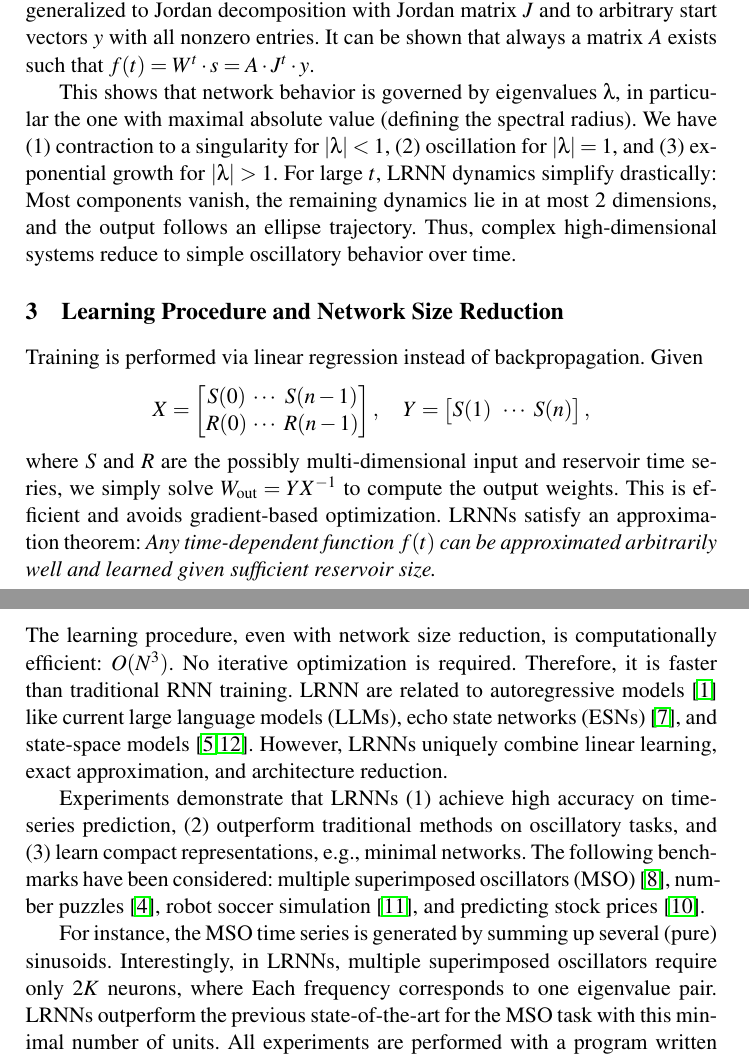
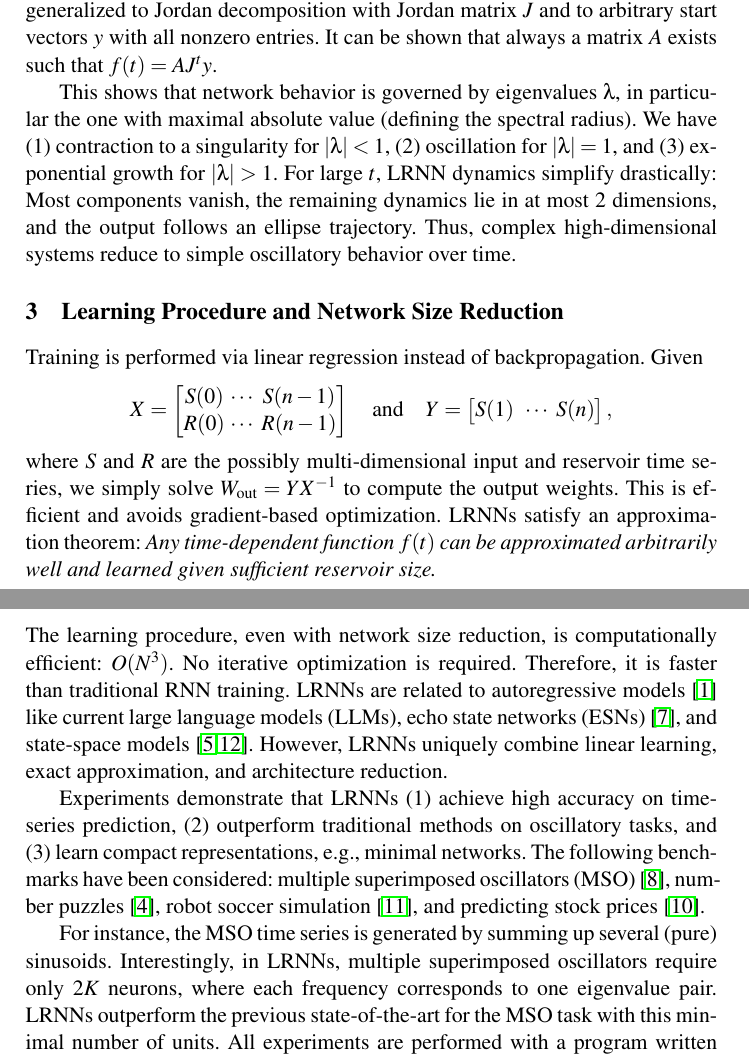
Before and after one commit to OliverObst/decorating, a LaTeX paper (paper/recupred-abstract.tex): two parts of pages 2 and 3 of 4, joined at a grey line, cut so that both start at the same text. Compiled offline with pdfLaTeX.

Commit message:
no \cdot

```diff
--- a/paper/recupred-abstract.tex
+++ b/paper/recupred-abstract.tex
@@ -15,7 +15,7 @@
   \email{fstolzenburg@hs-harz.de}\\
 \and
   School of Computer Science and Engineering, University of New South Wales
-  (UNSW), Sydney, NSW, \email{\{o.obst,f.stolzenburg@unsw.edu.au\}@unsw.edu.au}
+  (UNSW), Sydney, NSW, \email{\{f.stolzenburg,o.obst\}@unsw.edu.au}
 }
 
 \begin{document}
@@ -76,6 +76,6 @@ evolves as $f(t) = x_1 \lambda_1^t v_1 +\dots+ x_N \lambda_N^t v_N$ with $x =
 generalized to Jordan decomposition with Jordan matrix $J$ and to arbitrary
 start vectors $y$ with all nonzero entries. It can be shown that always a matrix
-$A$ exists such that $f(t) = W^t \cdot s = A \cdot J^t \cdot y$.
+$A$ exists such that $f(t) = AJ^ty$.
 
 This shows that network behavior is governed by eigenvalues $\lambda$, in
 particular the one with maximal absolute value (defining the spectral radius).
@@ -94,15 +94,15 @@ X =
 \begin{bmatrix}
 S(0) & \cdots & S(n-1)\\
 R(0) & \cdots & R(n-1)
-\end{bmatrix},
-\quad
+\end{bmatrix}
+\quad\text{and}\quad
 Y =
 \begin{bmatrix}
 S(1)~& \cdots & S(n)
 \end{bmatrix},
 \]
 where $S$ and $R$ are the possibly multi-dimensional input and reservoir time
-series, we simply solve $W_{\text{out}} = Y X^{-1}$ to compute the output
+series, we simply solve $W_{\text{out}} = YX^{-1}$ to compute the output
 weights. This is efficient and avoids gradient-based optimization. LRNNs
 satisfy an approximation theorem: \emph{Any time-dependent function $f(t)$ can
 be approximated arbitrarily well and learned given sufficient reservoir size.}
@@ -120,22 +120,22 @@ computation. Unlike pruning methods, network size reduction is performed in a
 
 The learning procedure, even with network size reduction, is computationally
 efficient: $O(N^3)$. No iterative optimization is required. Therefore, it is
-faster than traditional RNN training. LRNN are related to autoregressive models
+faster than traditional RNN training. LRNNs are related to autoregressive models
 \cite{Aka69} like current large language models (LLMs), echo state networks
 (ESNs) \cite{JH04}, and state-space models \cite{GGR22,OS+23}. However, LRNNs
 uniquely combine linear learning, exact approximation, and architecture
 reduction.
 
 Experiments demonstrate that LRNNs (1)~achieve high accuracy on time-series
-prediction, (2)~outperform traditional methods on oscillatory tasks, and (3)
-learn compact representations, e.g., minimal networks. The following benchmarks
+prediction, (2)~outperform traditional methods on oscillatory tasks, and
+(3)~learn compact representations, e.g., minimal networks. The following benchmarks
 have been considered: multiple superimposed oscillators (MSO) \cite{KLB12},
 number puzzles \cite{GW13}, robot soccer simulation \cite{MO+18}, and predicting
-stock prices \cite{Lit20}.
+stock prices~\cite{Lit20}.
 
 For instance, the MSO time series is generated by summing up several (pure)
 sinusoids. Interestingly, in LRNNs, multiple superimposed oscillators require
-only $2K$ neurons, where Each frequency corresponds to one eigenvalue pair.
+only $2K$ neurons, where each frequency corresponds to one eigenvalue pair.
 LRNNs outperform the previous state-of-the-art for the MSO task with this
 minimal number of units. All experiments are performed with a program written by
 the authors in Octave \cite{EB+17}, available at \url{http://github.com/OliverObst/decorating/}.
```
Also changed, not shown: paper/recupred-abstract.tex (8 more changed lines).
